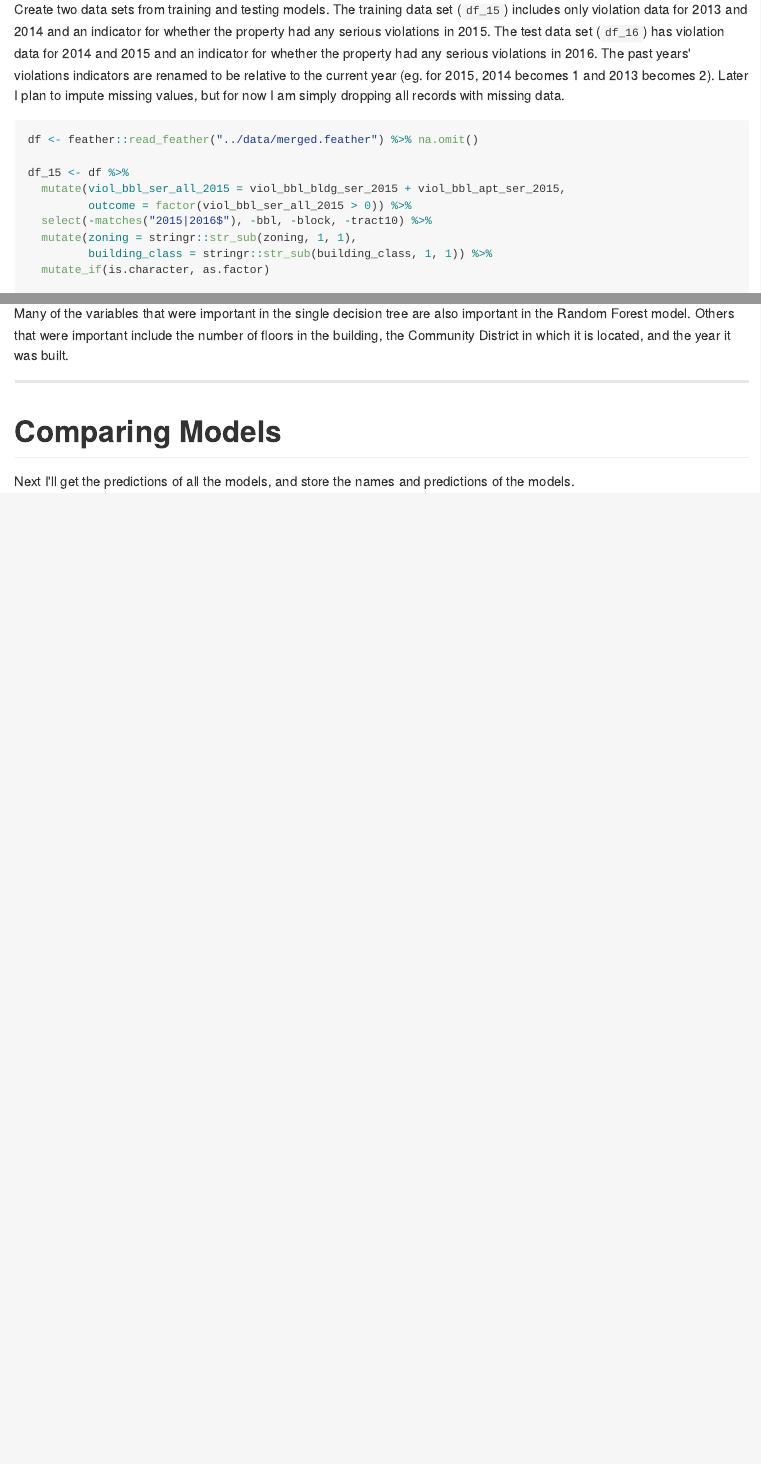
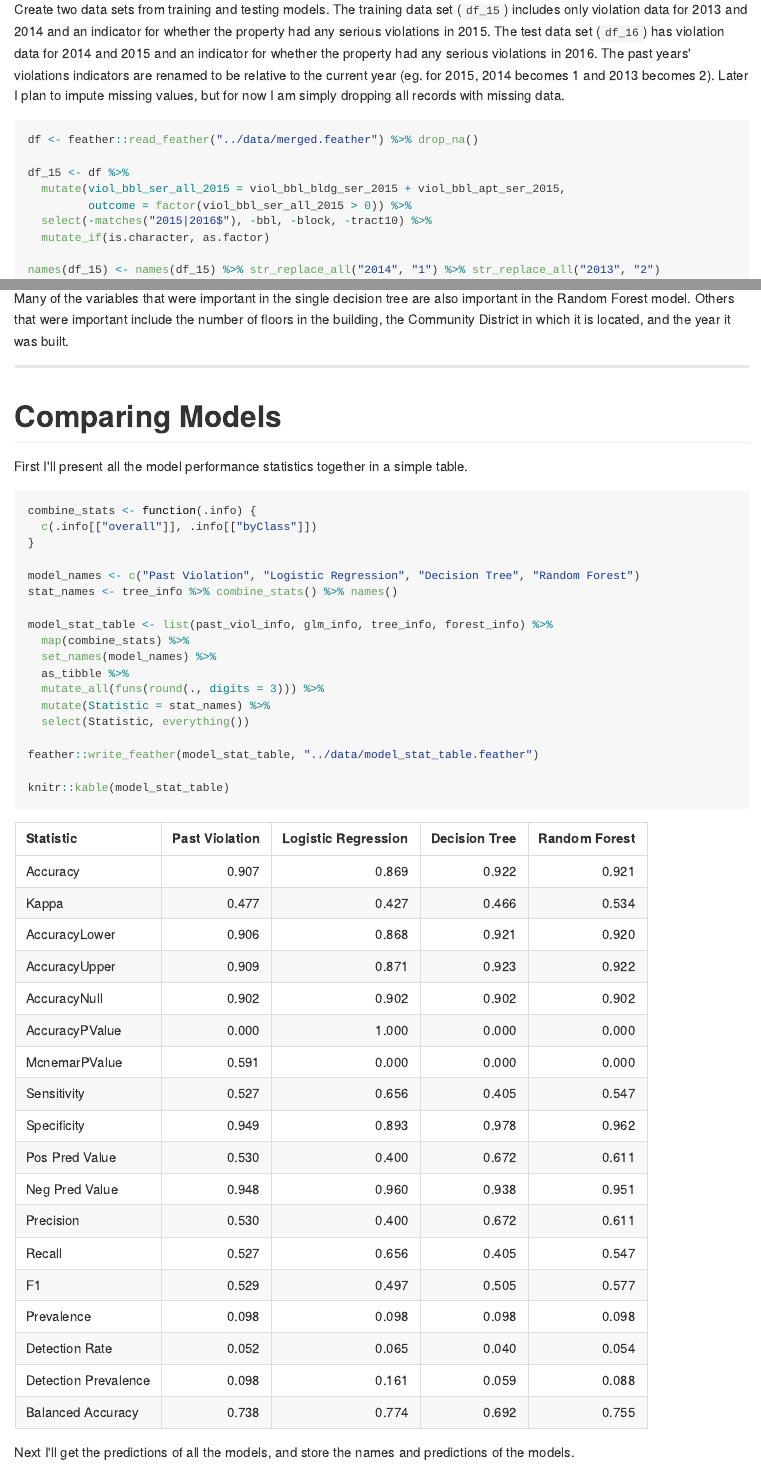
Before and after one commit to austensen/violations, an R Markdown document (analysis/models.Rmd): the page in a window 1100 px wide, from 480 px down, and a second part further down, joined at a grey line. The pictures show the output file analysis/models.md that the author committed with the source, drawn offline in the style of GitHub.

Commit message:
re-run models after priv-rent sample updates, -digit variable changes

````diff
--- a/analysis/models.Rmd
+++ b/analysis/models.Rmd
@@ -1,8 +1,8 @@
 ---
 title: "Violation Prediction Models"
 output:
+  github_document: default
   html_notebook: default
-  github_document: default
 ---
 
 ```{r setup, message=FALSE, warning=FALSE}
@@ -25,14 +25,12 @@ set.seed(2017)
 Create two data sets from training and testing models. The training data set (`df_15`) includes only violation data for 2013 and 2014 and an indicator for whether the property had any serious violations in 2015. The test data set (`df_16`) has violation data for 2014 and 2015 and an indicator for whether the property had any serious violations in 2016. The past years' violations indicators are renamed to be relative to the current year (eg. for 2015, 2014 becomes 1 and 2013 becomes 2). Later I plan to impute missing values, but for now I am simply dropping all records with missing data.
 
 ```{r data-prep, cache=TRUE}
-df <- feather::read_feather("../data/merged.feather") %>% na.omit()
+df <- feather::read_feather("../data/merged.feather") %>% drop_na()
 
 df_15 <- df %>%
   mutate(viol_bbl_ser_all_2015 = viol_bbl_bldg_ser_2015 + viol_bbl_apt_ser_2015,
          outcome = factor(viol_bbl_ser_all_2015 > 0)) %>%
   select(-matches("2015|2016$"), -bbl, -block, -tract10) %>%
-  mutate(zoning = stringr::str_sub(zoning, 1, 1),
-         building_class = stringr::str_sub(building_class, 1, 1)) %>%
   mutate_if(is.character, as.factor)
 
 names(df_15) <- names(df_15) %>% str_replace_all("2014", "1") %>% str_replace_all("2013", "2")
@@ -41,8 +39,6 @@ df_16 <- df %>%
   mutate(viol_bbl_ser_all_2016 = viol_bbl_bldg_ser_2016 + viol_bbl_apt_ser_2016,
          outcome = factor(viol_bbl_ser_all_2016 > 0)) %>%
   select(-matches("2013|2016$"), -bbl, -block, -tract10) %>%
-  mutate(zoning = stringr::str_sub(zoning, 1, 1),
-         building_class = stringr::str_sub(building_class, 1, 1)) %>%
   mutate_if(is.character, as.factor)
 
 names(df_16) <- names(df_16) %>% str_replace_all("2015", "1") %>% str_replace_all("2014", "2")
@@ -146,6 +142,29 @@ Many of the variables that were important in the single decision tree are also i
 ---
 
 # Comparing Models
+
+First I'll present all the model performance statistics together in a simple table.
+
+```{r}
+combine_stats <- function(.info) {
+  c(.info[["overall"]], .info[["byClass"]])
+}
+
+model_names <- c("Past Violation", "Logistic Regression", "Decision Tree", "Random Forest")
+stat_names <- tree_info %>% combine_stats() %>% names()
+
+model_stat_table <- list(past_viol_info, glm_info, tree_info, forest_info) %>%
+  map(combine_stats) %>%
+  set_names(model_names) %>%
+  as_tibble %>%
+  mutate_all(funs(round(., digits = 3))) %>%
+  mutate(Statistic = stat_names) %>%
+  select(Statistic, everything())
+
+feather::write_feather(model_stat_table, "../data/model_stat_table.feather")
+
+knitr::kable(model_stat_table)
+```
 
 Next I'll get the predictions of all the models, and store the names and predictions of the models.
 
````
Also changed, not shown: analysis/models.md, analysis/models.Rmd (4 more changed lines), 2 other files.
